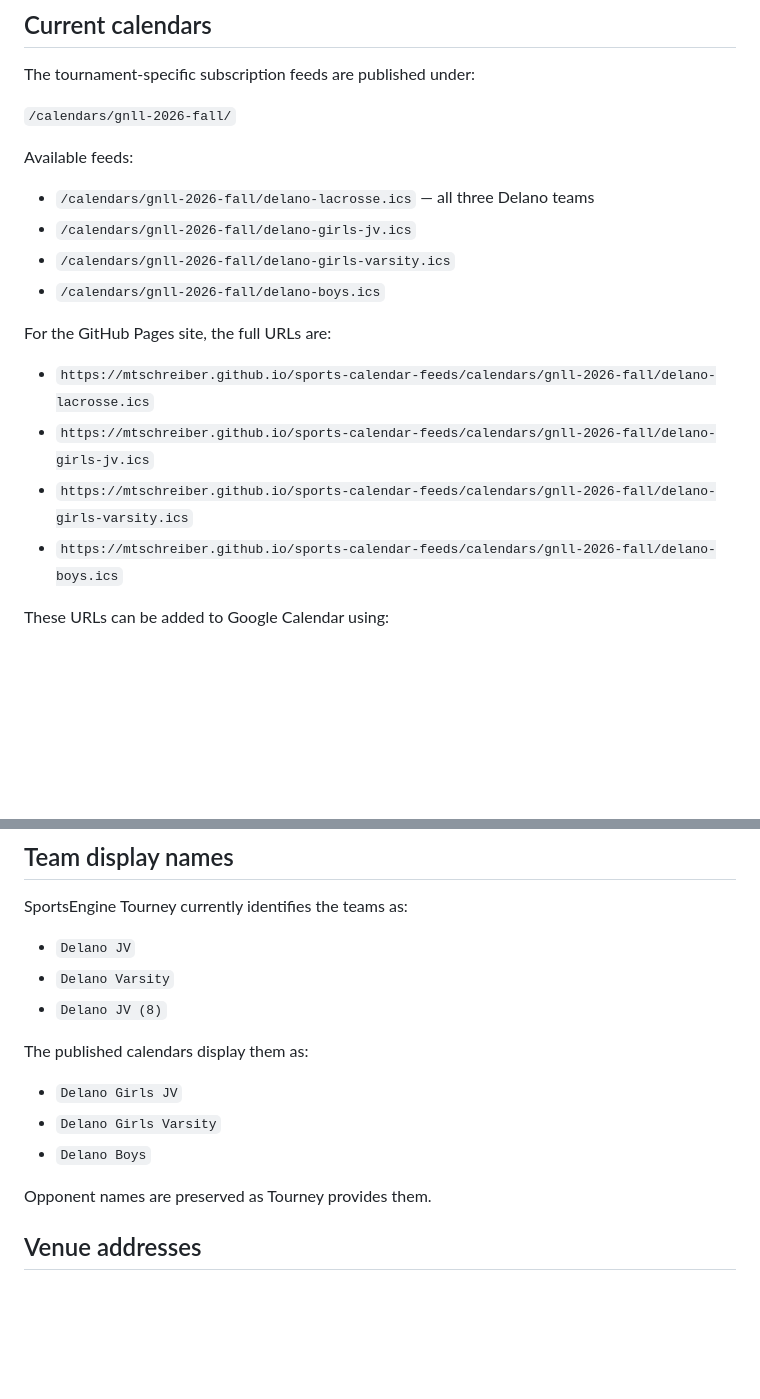
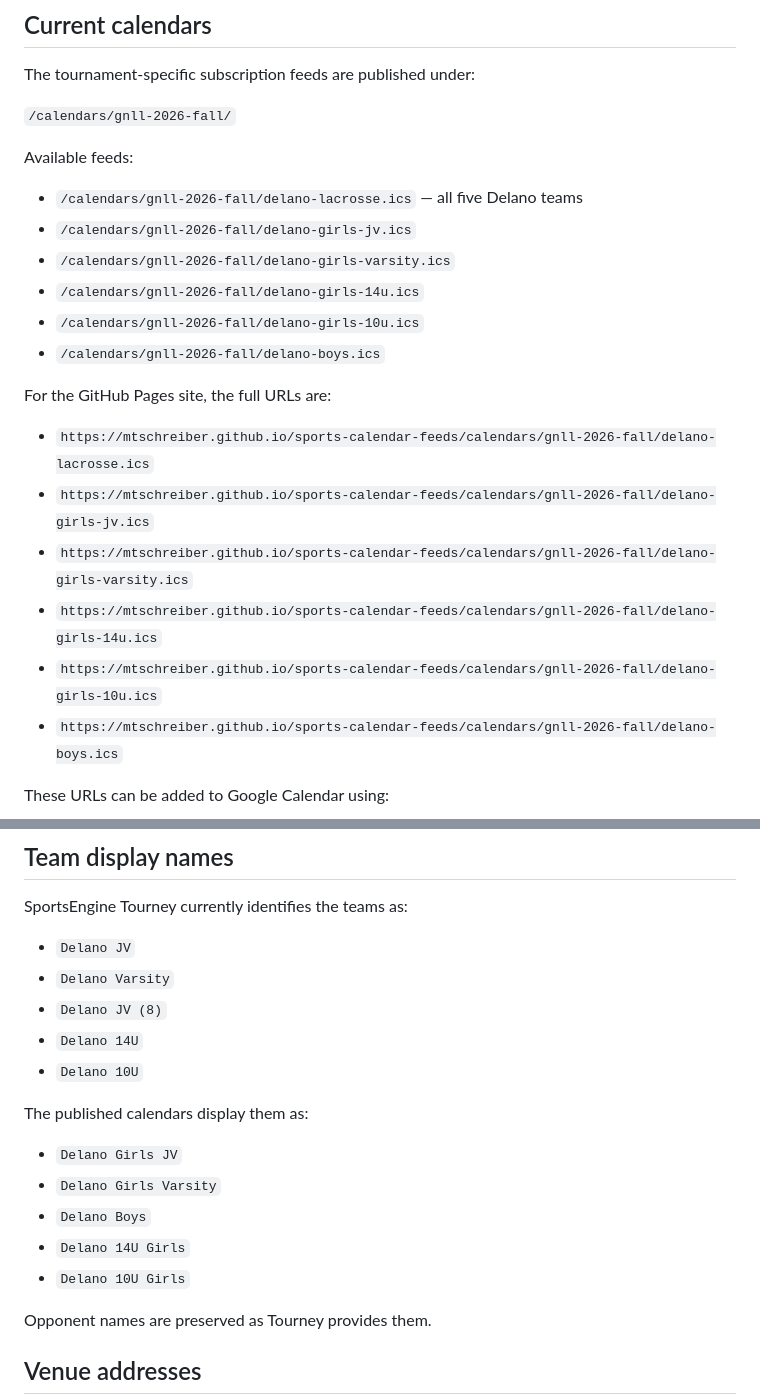
Before and after one commit to mtschreiber/sports-calendar-feeds, a Markdown page: README.md, 2 parts joined by grey strips. GitHub-like rendering; blank space fills up the shorter version.

Commit message:
Update README.md
Adding 10u and 14u

```diff
--- a/README.md
+++ b/README.md
@@ -26,9 +26,11 @@ The tournament-specific subscription feeds are published under:
 
 Available feeds:
 
-- `/calendars/gnll-2026-fall/delano-lacrosse.ics` — all three Delano teams
+- `/calendars/gnll-2026-fall/delano-lacrosse.ics` — all five Delano teams
 - `/calendars/gnll-2026-fall/delano-girls-jv.ics`
 - `/calendars/gnll-2026-fall/delano-girls-varsity.ics`
+- `/calendars/gnll-2026-fall/delano-girls-14u.ics`
+- `/calendars/gnll-2026-fall/delano-girls-10u.ics`
 - `/calendars/gnll-2026-fall/delano-boys.ics`
 
 For the GitHub Pages site, the full URLs are:
@@ -36,6 +38,8 @@ For the GitHub Pages site, the full URLs are:
 - `https://mtschreiber.github.io/sports-calendar-feeds/calendars/gnll-2026-fall/delano-lacrosse.ics`
 - `https://mtschreiber.github.io/sports-calendar-feeds/calendars/gnll-2026-fall/delano-girls-jv.ics`
 - `https://mtschreiber.github.io/sports-calendar-feeds/calendars/gnll-2026-fall/delano-girls-varsity.ics`
+- `https://mtschreiber.github.io/sports-calendar-feeds/calendars/gnll-2026-fall/delano-girls-14u.ics`
+- `https://mtschreiber.github.io/sports-calendar-feeds/calendars/gnll-2026-fall/delano-girls-10u.ics`
 - `https://mtschreiber.github.io/sports-calendar-feeds/calendars/gnll-2026-fall/delano-boys.ics`
 
 These URLs can be added to Google Calendar using:
@@ -51,12 +55,16 @@ SportsEngine Tourney currently identifies the teams as:
 - `Delano JV`
 - `Delano Varsity`
 - `Delano JV (8)`
+- `Delano 14U`
+- `Delano 10U`
 
 The published calendars display them as:
 
 - `Delano Girls JV`
 - `Delano Girls Varsity`
 - `Delano Boys`
+- `Delano 14U Girls`
+- `Delano 10U Girls`
 
 Opponent names are preserved as Tourney provides them.
 
```
